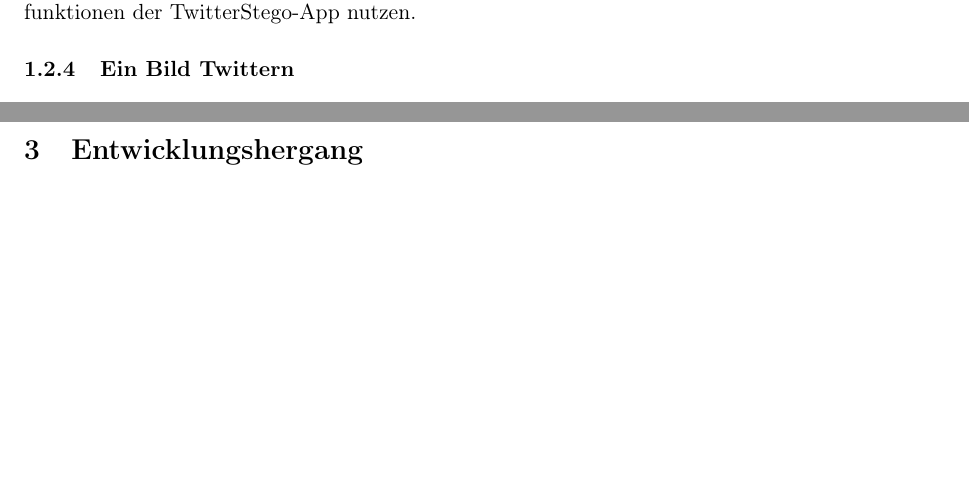
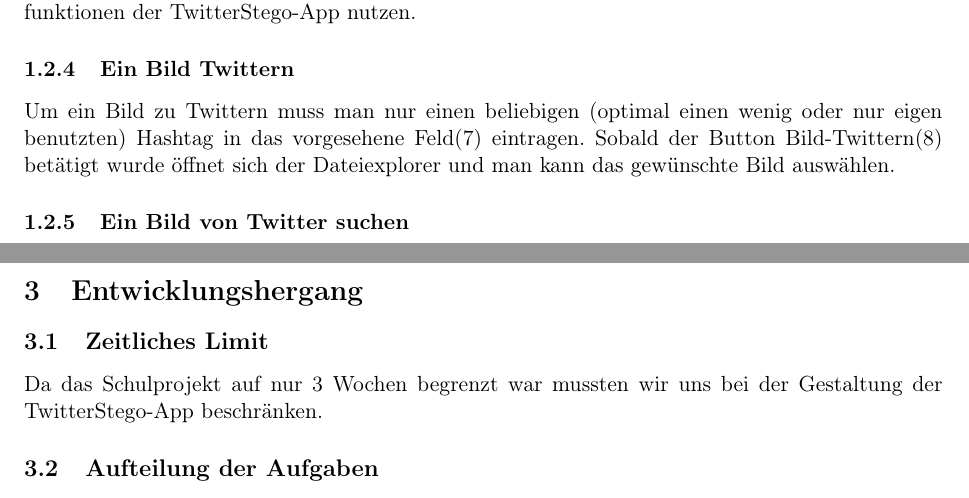
Before and after one commit to DasDynamischeDuo/DokumentationTwitterProjekt2016, a LaTeX document (Hauptdokument.tex): two parts of pages 4 and 6 of 8, joined at a grey line, cut so that both start at the same text, the shorter picture padded with empty space. Compiled offline with pdfLaTeX.

Commit message:
Weitergearbeitet

```diff
--- a/Hauptdokument.tex
+++ b/Hauptdokument.tex
@@ -45,8 +45,9 @@
 
 
 \subsubsection{Ein Bild Twittern}
+Um ein Bild zu Twittern muss man nur einen beliebigen (optimal einen wenig oder nur eigen benutzten) Hashtag in das vorgesehene Feld(7) eintragen. Sobald der Button Bild-Twittern(8) betätigt wurde öffnet sich der Dateiexplorer und man kann das gewünschte Bild auswählen.
 
-
+\subsubsection{Ein Bild von Twitter suchen}
 
 
 
@@ -60,6 +61,16 @@
 
 \newpage
 \section{Entwicklungshergang}
+
+\subsection{Zeitliches Limit}
+
+Da das Schulprojekt auf nur 3 Wochen begrenzt war mussten wir uns bei der Gestaltung der TwitterStego-App beschränken.
+
+
+
+
+
+\subsection{Aufteilung der Aufgaben}
 
 
 \newpage
```
